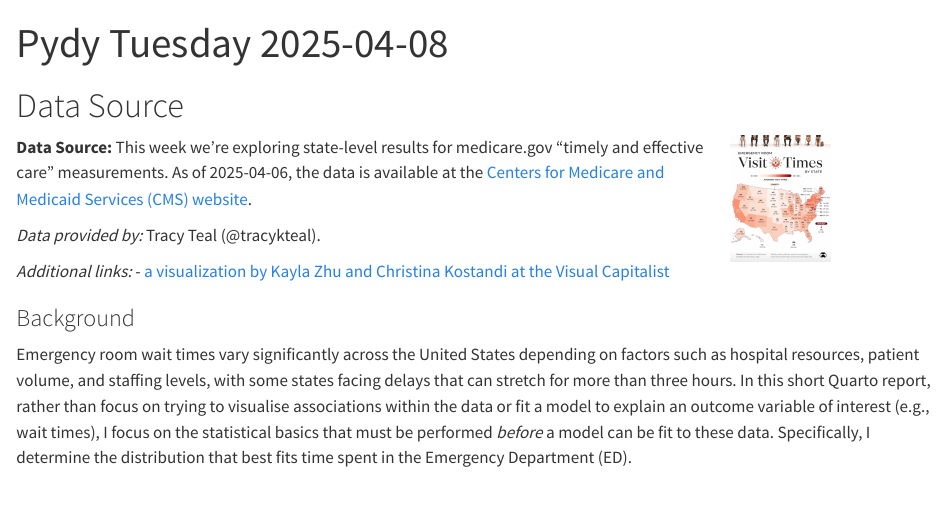
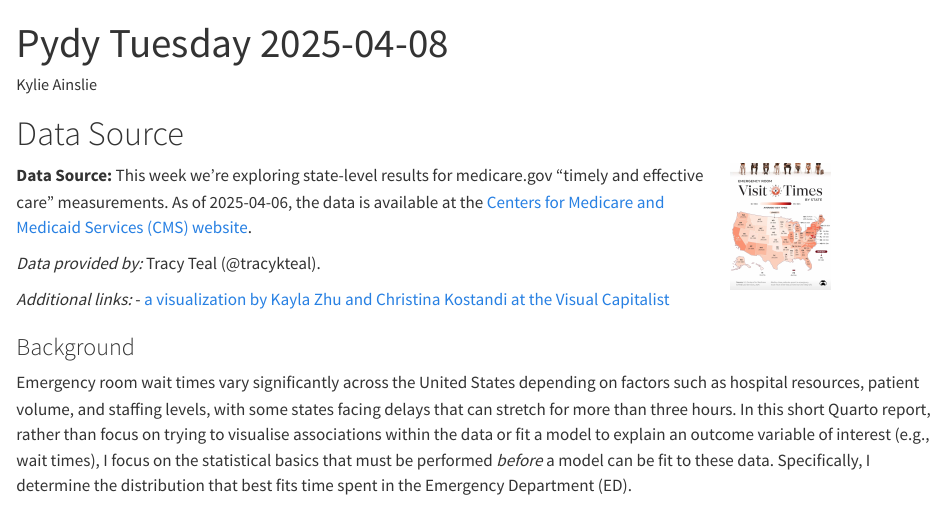
Before and after one commit to kylieainslie/pydy-tuesday, a Quarto document (2025-04-08/py_2025-04-08.qmd): the page in a window 1100 px wide, from its top. Rendered offline with R 4.5, knitr and Pandoc in place of Quarto, with nearby package versions; some code elsewhere in the file could not run offline; long lines of code are wrapped.

Commit message:
add author

```diff
--- a/2025-04-08/py_2025-04-08.qmd
+++ b/2025-04-08/py_2025-04-08.qmd
@@ -1,5 +1,6 @@
 ---
 title: "Pydy Tuesday 2025-04-08"
+author: "Kylie Ainslie"
 format: html
 jupyter: python3
 ---
```
Also changed, not shown: 2025-04-08/py_2025-04-08.html.
